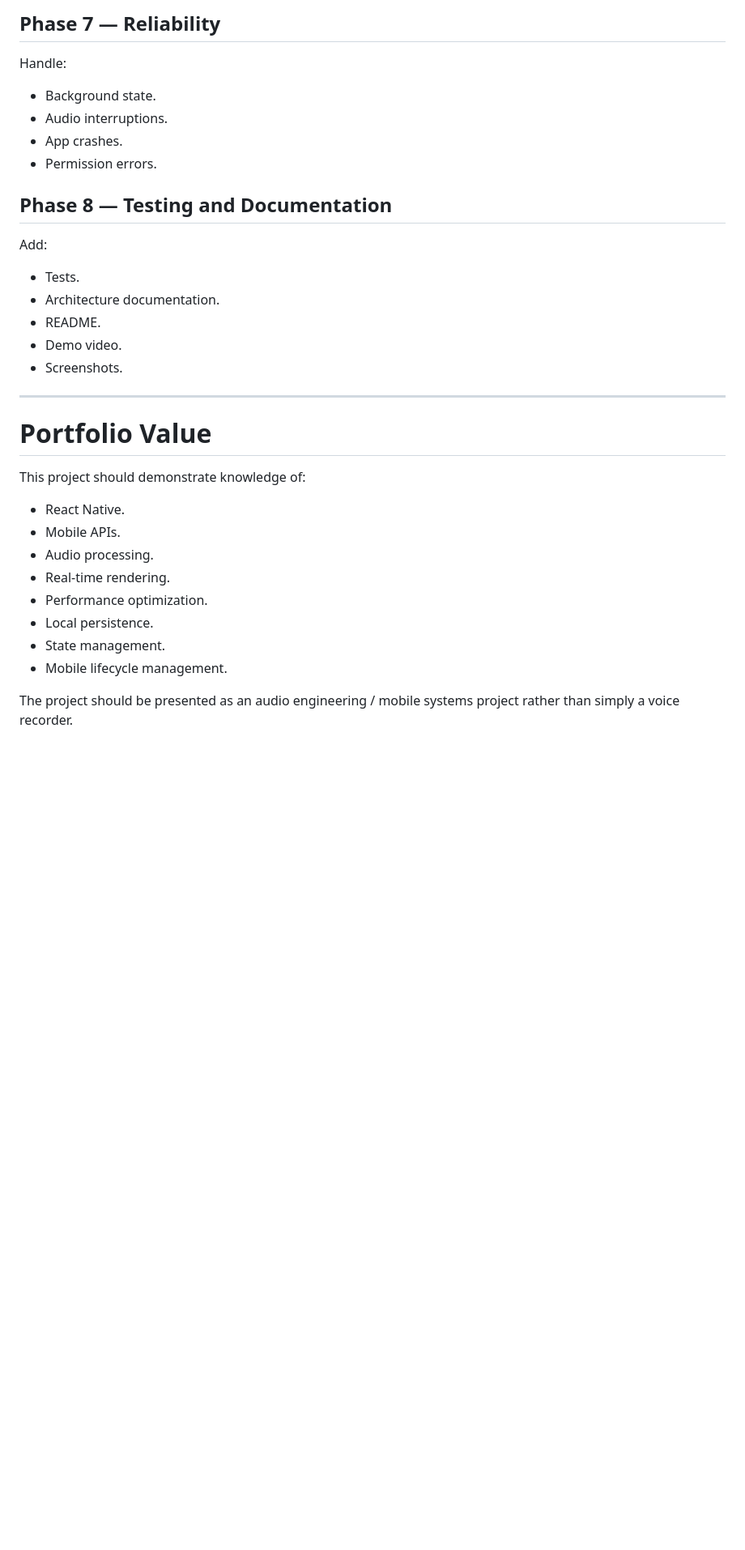
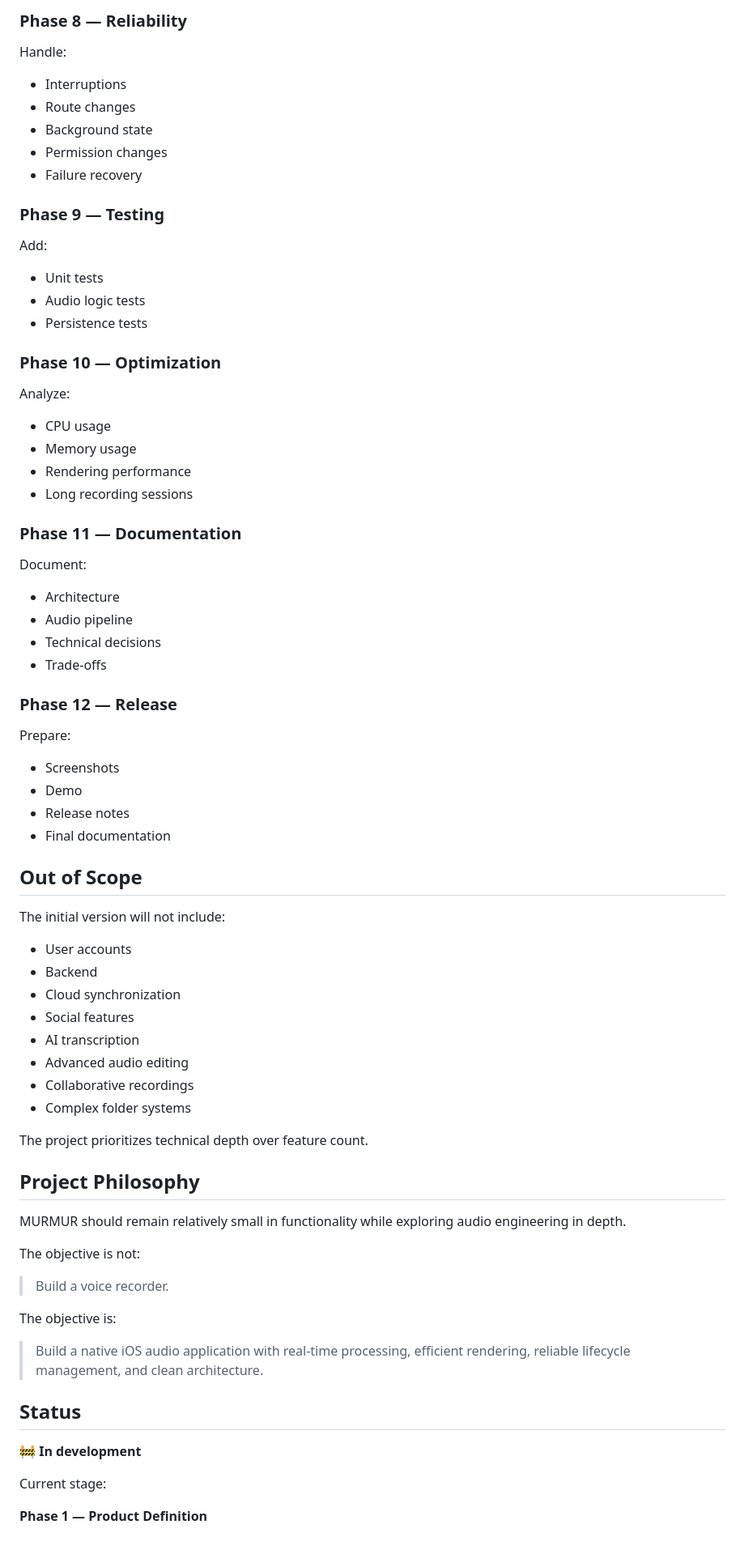
Before and after one commit to Cosmichomeless/MURMUR, a Markdown page: README.md, the part around one of its changes. Shown at 81% size. GitHub-like rendering; blank space fills up the shorter version.

```diff
--- a/README.md
+++ b/README.md
@@ -375,36 +217,80 @@ Implement:
 
-## Phase 7 — Reliability
+### Phase 8 — Reliability
 
 Handle:
 
-- Background state.
-- Audio interruptions.
-- App crashes.
-- Permission errors.
+- Interruptions
+- Route changes
+- Background state
+- Permission changes
+- Failure recovery
 
-## Phase 8 — Testing and Documentation
+### Phase 9 — Testing
 
 Add:
 
-- Tests.
-- Architecture documentation.
-- README.
-- Demo video.
-- Screenshots.
+- Unit tests
+- Audio logic tests
+- Persistence tests
 
----
+### Phase 10 — Optimization
 
-# Portfolio Value
+Analyze:
 
-This project should demonstrate knowledge of:
+- CPU usage
+- Memory usage
+- Rendering performance
+- Long recording sessions
 
-- React Native.
-- Mobile APIs.
-- Audio processing.
-- Real-time rendering.
-- Performance optimization.
-- Local persistence.
-- State management.
-- Mobile lifecycle management.
+### Phase 11 — Documentation
 
-The project should be presented as an audio engineering / mobile systems project rather than simply a voice recorder.
+Document:
+
+- Architecture
+- Audio pipeline
+- Technical decisions
+- Trade-offs
+
+### Phase 12 — Release
+
+Prepare:
+
+- Screenshots
+- Demo
+- Release notes
+- Final documentation
+
+## Out of Scope
+
+The initial version will not include:
+
+- User accounts
+- Backend
+- Cloud synchronization
+- Social features
+- AI transcription
+- Advanced audio editing
+- Collaborative recordings
+- Complex folder systems
+
+The project prioritizes technical depth over feature count.
+
+## Project Philosophy
+
+MURMUR should remain relatively small in functionality while exploring audio engineering in depth.
+
+The objective is not:
+
+> Build a voice recorder.
+
+The objective is:
+
+> Build a native iOS audio application with real-time processing, efficient rendering, reliable lifecycle management, and clean architecture.
+
+## Status
+
+🚧 **In development**
+
+Current stage:
+
+**Phase 1 — Product Definition**
```
Also changed, not shown: other parts of README.md (+152 -310 lines).
